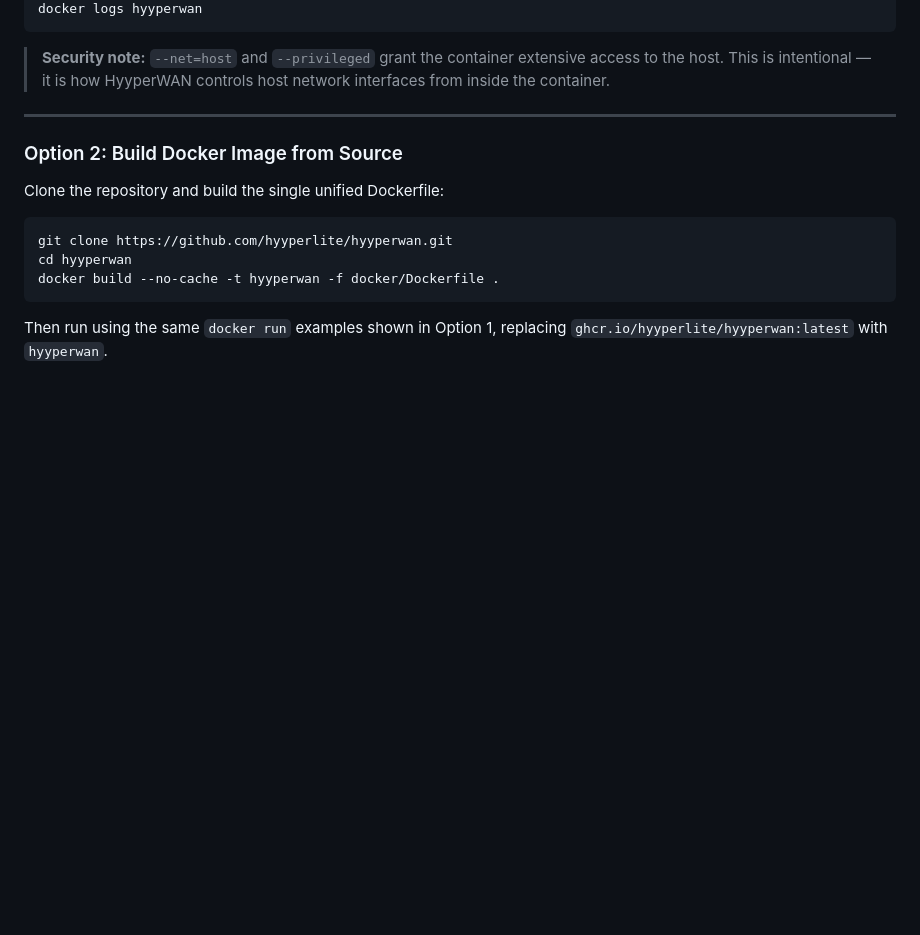
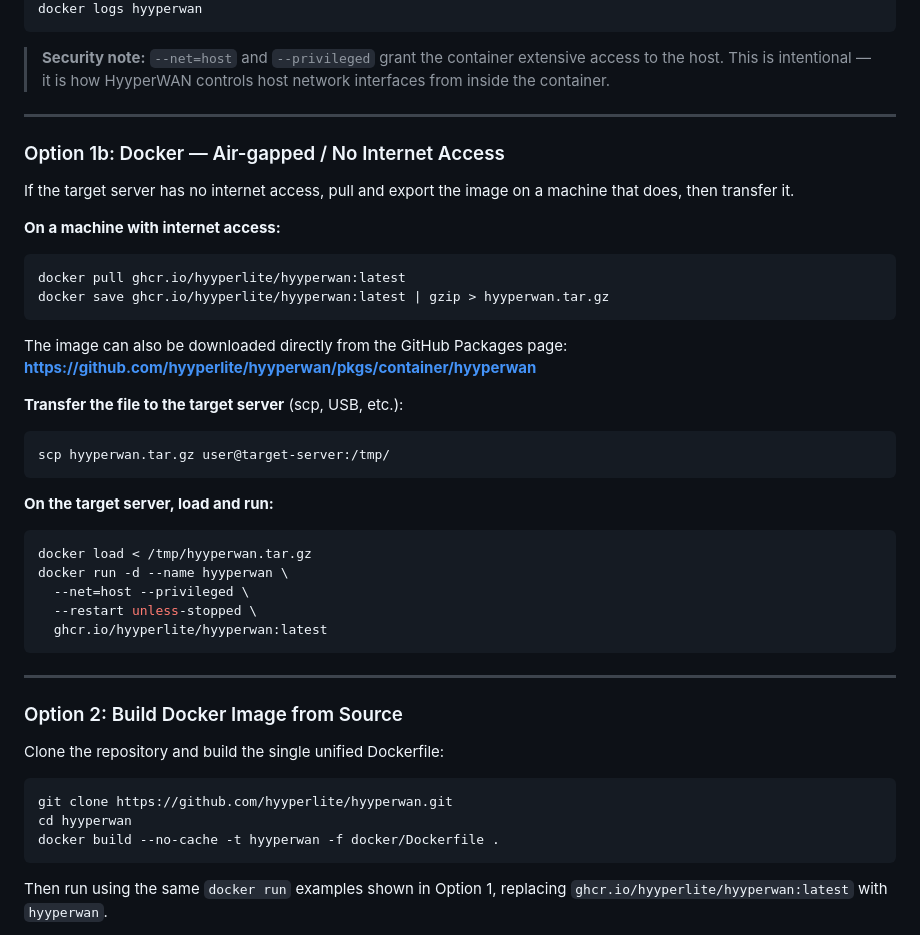
Before and after one commit to hyyperlite/hyyperwan, a Markdown page: README.md, the part around the change. Rendered like a GitHub page; blank space fills up the shorter version.

Commit message:
Add Option 1b: air-gapped installation via docker save/load
Covers pulling on an internet-connected machine, exporting as tar.gz,
transferring via scp, and loading on the target server.
Includes link to GitHub Packages page for manual download.

Co-Authored-By: Claude Sonnet 4.6 <noreply@anthropic.com>

````diff
--- a/README.md
+++ b/README.md
@@ -122,6 +122,35 @@ docker logs hyyperwan
 ```
 
 > **Security note:** `--net=host` and `--privileged` grant the container extensive access to the host. This is intentional — it is how HyyperWAN controls host network interfaces from inside the container.
+
+---
+
+### Option 1b: Docker — Air-gapped / No Internet Access
+
+If the target server has no internet access, pull and export the image on a machine that does, then transfer it.
+
+**On a machine with internet access:**
+```bash
+docker pull ghcr.io/hyyperlite/hyyperwan:latest
+docker save ghcr.io/hyyperlite/hyyperwan:latest | gzip > hyyperwan.tar.gz
+```
+
+The image can also be downloaded directly from the GitHub Packages page:
+**https://github.com/hyyperlite/hyyperwan/pkgs/container/hyyperwan**
+
+**Transfer the file to the target server** (scp, USB, etc.):
+```bash
+scp hyyperwan.tar.gz user@target-server:/tmp/
+```
+
+**On the target server, load and run:**
+```bash
+docker load < /tmp/hyyperwan.tar.gz
+docker run -d --name hyyperwan \
+  --net=host --privileged \
+  --restart unless-stopped \
+  ghcr.io/hyyperlite/hyyperwan:latest
+```
 
 ---
 
````
